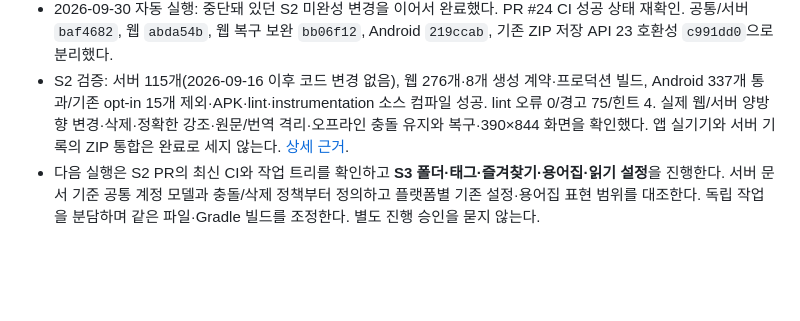
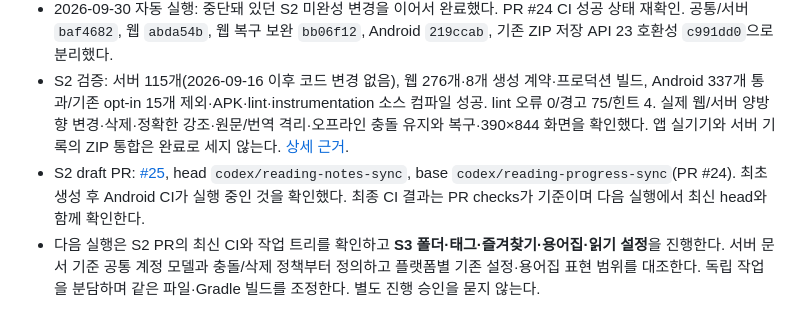
Before and after one commit to gongdongho12/PageTuner, a Markdown page: docs/AGENT_WORK_QUEUE.md, the part around the change. Drawn GitHub-style; blank space fills up the shorter version.

Commit message:
docs: link the reading notes sync pull request

```diff
--- a/docs/AGENT_WORK_QUEUE.md
+++ b/docs/AGENT_WORK_QUEUE.md
@@ -57,6 +57,7 @@ WTR/NovelBuddy 수집·서버 번역·원문/번역 서재·Google 웹 번역
 - 2026-09-16 02:38 KST 자동 실행: PR #24 최종 `f75375d` CI 통과 확인(3m11s), 작업 트리 깨끗함. `codex/reading-notes-sync`를 PR #24 기반으로 생성하고 S2를 시작했다. 서버·Android·웹 저장소를 나눠 진행한다. 기존 비UUID ZIP/로컬 메모는 그대로 보존하며 서버 문서 식별자 매칭은 S4로 유지한다.
 - 2026-09-30 자동 실행: 중단돼 있던 S2 미완성 변경을 이어서 완료했다. PR #24 CI 성공 상태 재확인. 공통/서버 `baf4682`, 웹 `abda54b`, 웹 복구 보완 `bb06f12`, Android `219ccab`, 기존 ZIP 저장 API 23 호환성 `c991dd0`으로 분리했다.
 - S2 검증: 서버 115개(2026-09-16 이후 코드 변경 없음), 웹 276개·8개 생성 계약·프로덕션 빌드, Android 337개 통과/기존 opt-in 15개 제외·APK·lint·instrumentation 소스 컴파일 성공. lint 오류 0/경고 75/힌트 4. 실제 웹/서버 양방향 변경·삭제·정확한 강조·원문/번역 격리·오프라인 충돌 유지와 복구·390×844 화면을 확인했다. 앱 실기기와 서버 기록의 ZIP 통합은 완료로 세지 않는다. [상세 근거](READING_NOTES_SYNC.md).
+- S2 draft PR: [#25](https://github.com/gongdongho12/PageTuner/pull/25), head `codex/reading-notes-sync`, base `codex/reading-progress-sync`(PR #24). 최초 생성 후 Android CI가 실행 중인 것을 확인했다. 최종 CI 결과는 PR checks가 기준이며 다음 실행에서 최신 head와 함께 확인한다.
 - 다음 실행은 S2 PR의 최신 CI와 작업 트리를 확인하고 **S3 폴더·태그·즐겨찾기·용어집·읽기 설정**을 진행한다. 서버 문서 기준 공통 계정 모델과 충돌/삭제 정책부터 정의하고 플랫폼별 기존 설정·용어집 표현 범위를 대조한다. 독립 작업을 분담하며 같은 파일·Gradle 빌드를 조정한다. 별도 진행 승인을 묻지 않는다.
 
 ## 검증 환경
```
Also changed, not shown: docs/READING_NOTES_SYNC.md (+1 -0 lines).
